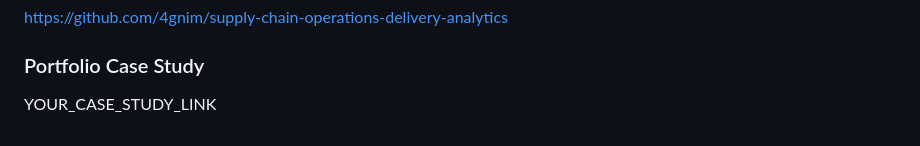
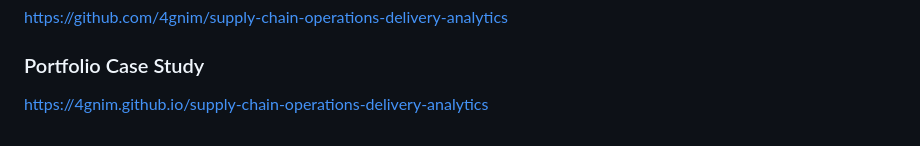
Before and after one commit to 4gnim/supply-chain-operations-delivery-analytics, a Markdown page: docs/README.md, the part around the change. GitHub-like rendering.

```diff
--- a/docs/README.md
+++ b/docs/README.md
@@ -245,4 +245,4 @@ https://github.com/4gnim/supply-chain-operations-delivery-analytics
 
 ### Portfolio Case Study
 
-YOUR_CASE_STUDY_LINK
+https://4gnim.github.io/supply-chain-operations-delivery-analytics
```
Also changed, not shown: README.md (+1 -1 lines).
